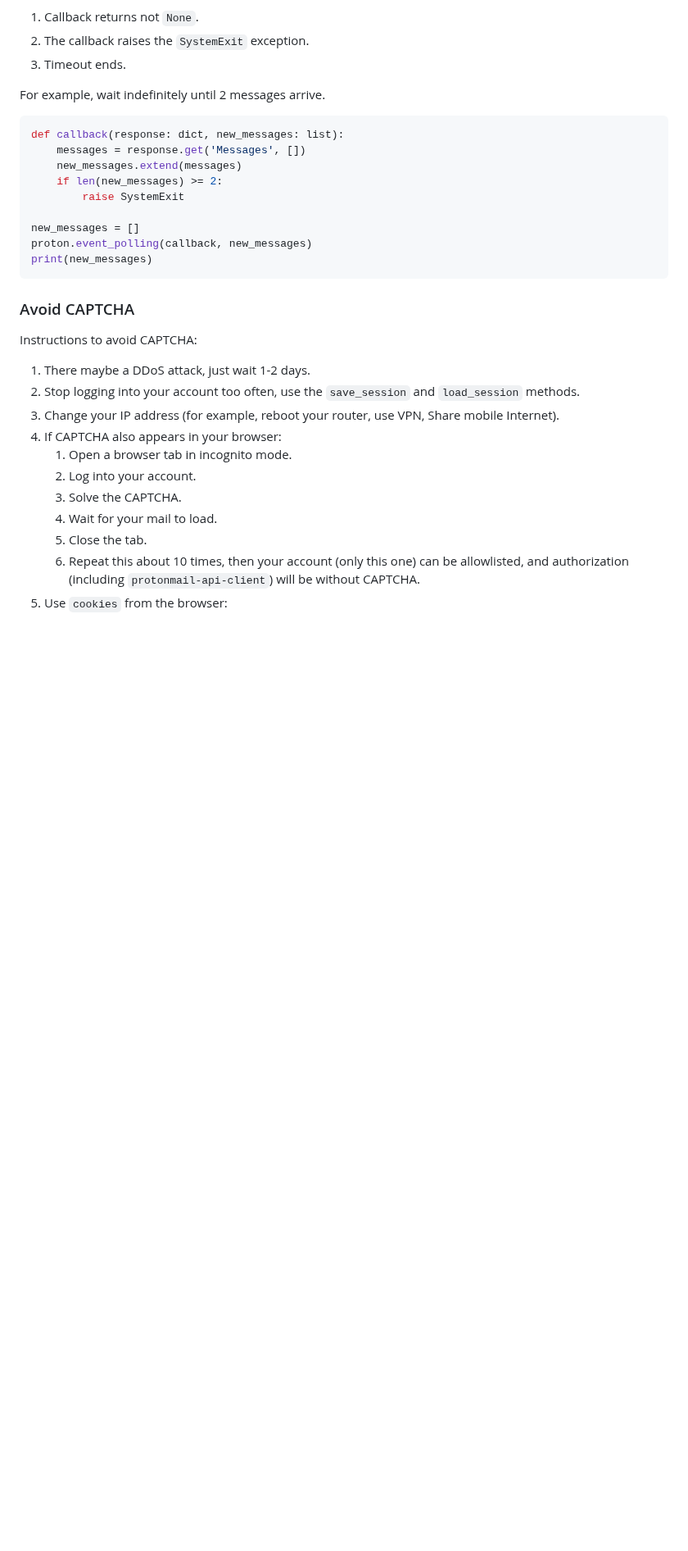
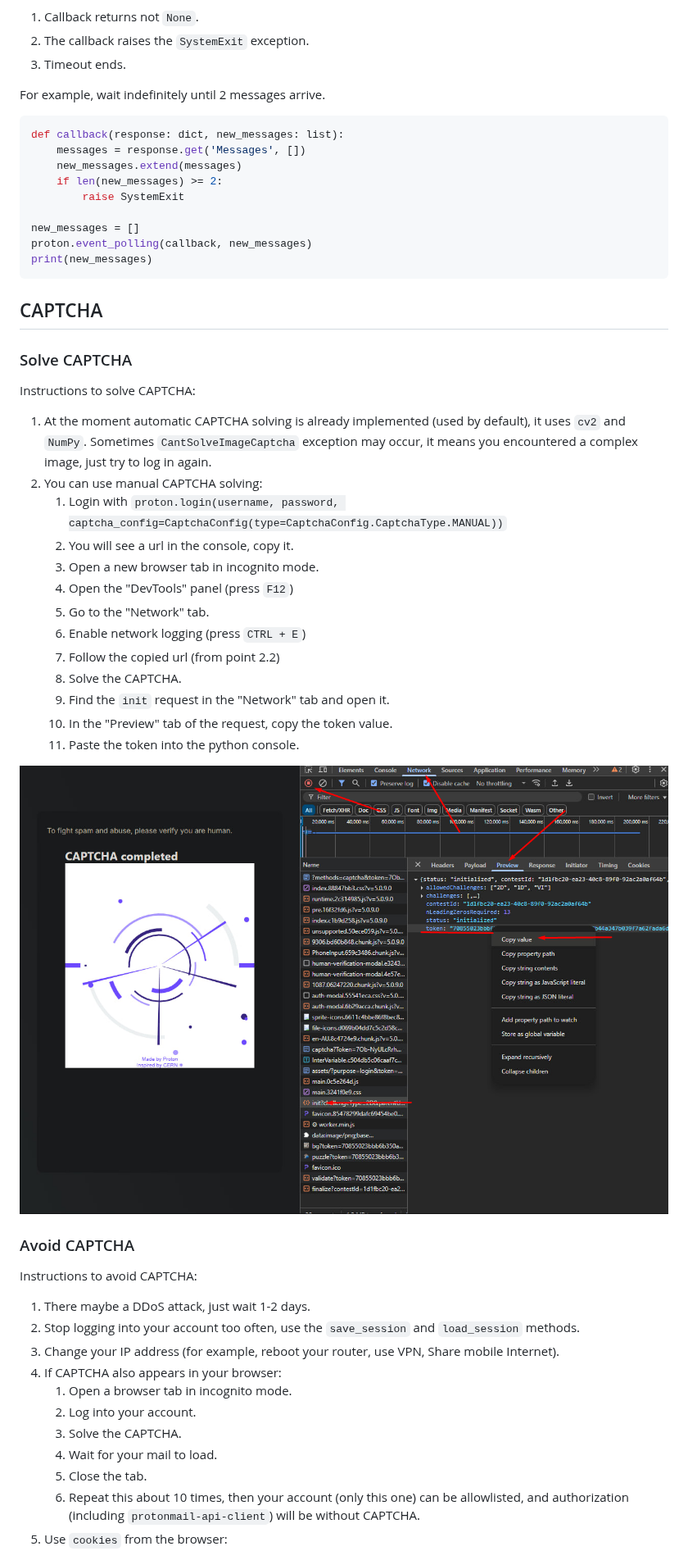
Before and after one commit to opulentfox-29/protonmail-api-client, a Markdown page: README.md, the part around the change. Shown at 82% size. GitHub-like rendering; pictures changed too: assets/captcha-token-interception.png (added); blank space fills up the shorter version.

Commit message:
CAPTCHA: auto/manual solvers

````diff
--- a/README.md
+++ b/README.md
@@ -112,6 +112,24 @@ new_messages = []
 proton.event_polling(callback, new_messages)
 print(new_messages)
 ```
+## CAPTCHA
+### Solve CAPTCHA
+Instructions to solve CAPTCHA:
+1. At the moment automatic CAPTCHA solving is already implemented (used by default), it uses `cv2` and `NumPy`. Sometimes `CantSolveImageCaptcha` exception may occur, it means you encountered a complex image, just try to log in again.
+2. You can use manual CAPTCHA solving:
+   1. Login with `proton.login(username, password, captcha_config=CaptchaConfig(type=CaptchaConfig.CaptchaType.MANUAL))`
+   2. You will see a url in the console, copy it.
+   3. Open a new browser tab in incognito mode.
+   4. Open the "DevTools" panel (press `F12`)
+   5. Go to the "Network" tab.
+   6. Enable network logging (press `CTRL + E`)
+   7. Follow the copied url (from point 2.2)
+   8. Solve the CAPTCHA.
+   9. Find the `init` request in the "Network" tab and open it.
+   10. In the "Preview" tab of the request, copy the token value.
+   11. Paste the token into the python console.
+
+![CAPTCHA token interception](assets/captcha-token-interception.png)
 
 ### Avoid CAPTCHA
 Instructions to avoid CAPTCHA:
````
Also changed, not shown: 8 other files.
